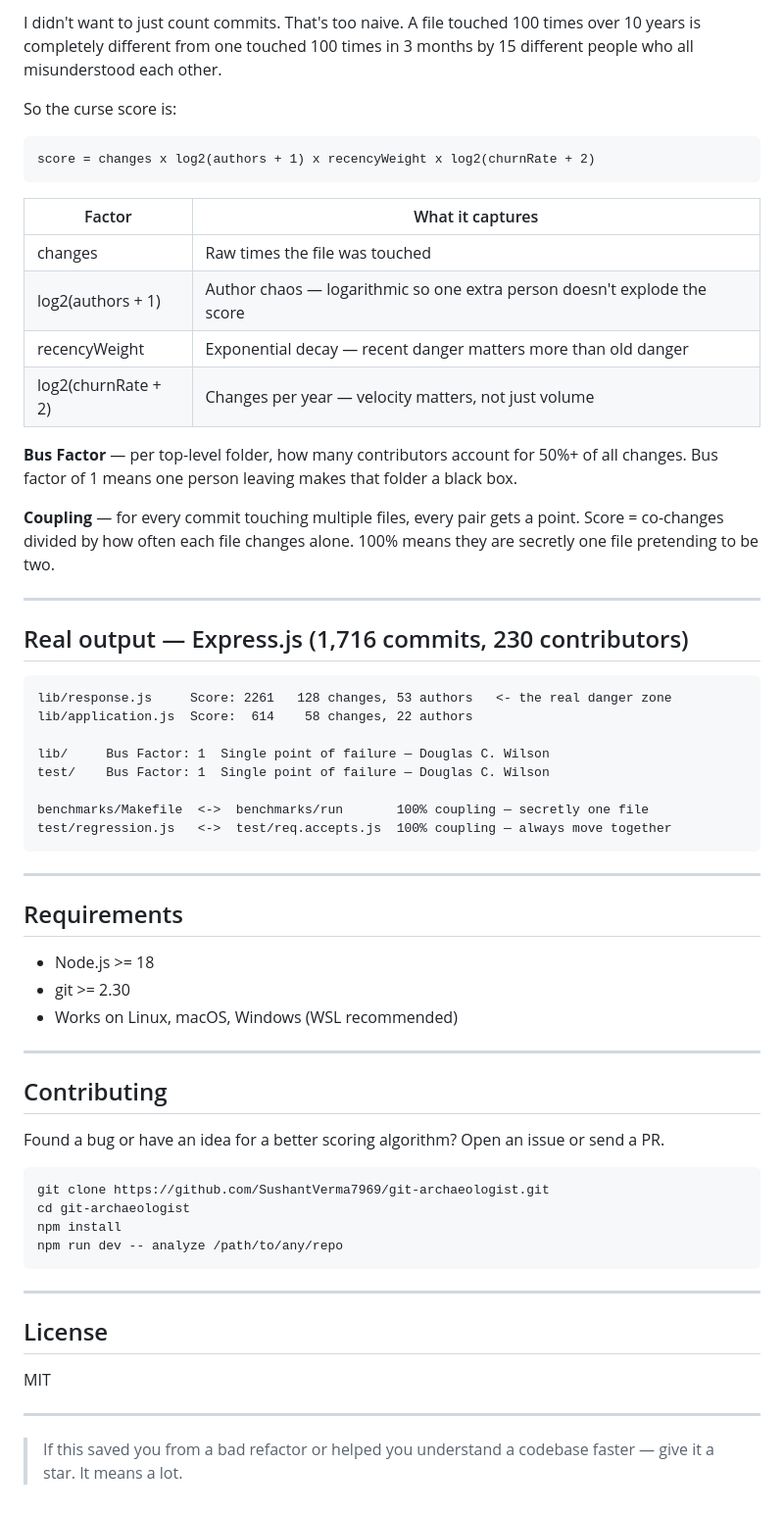
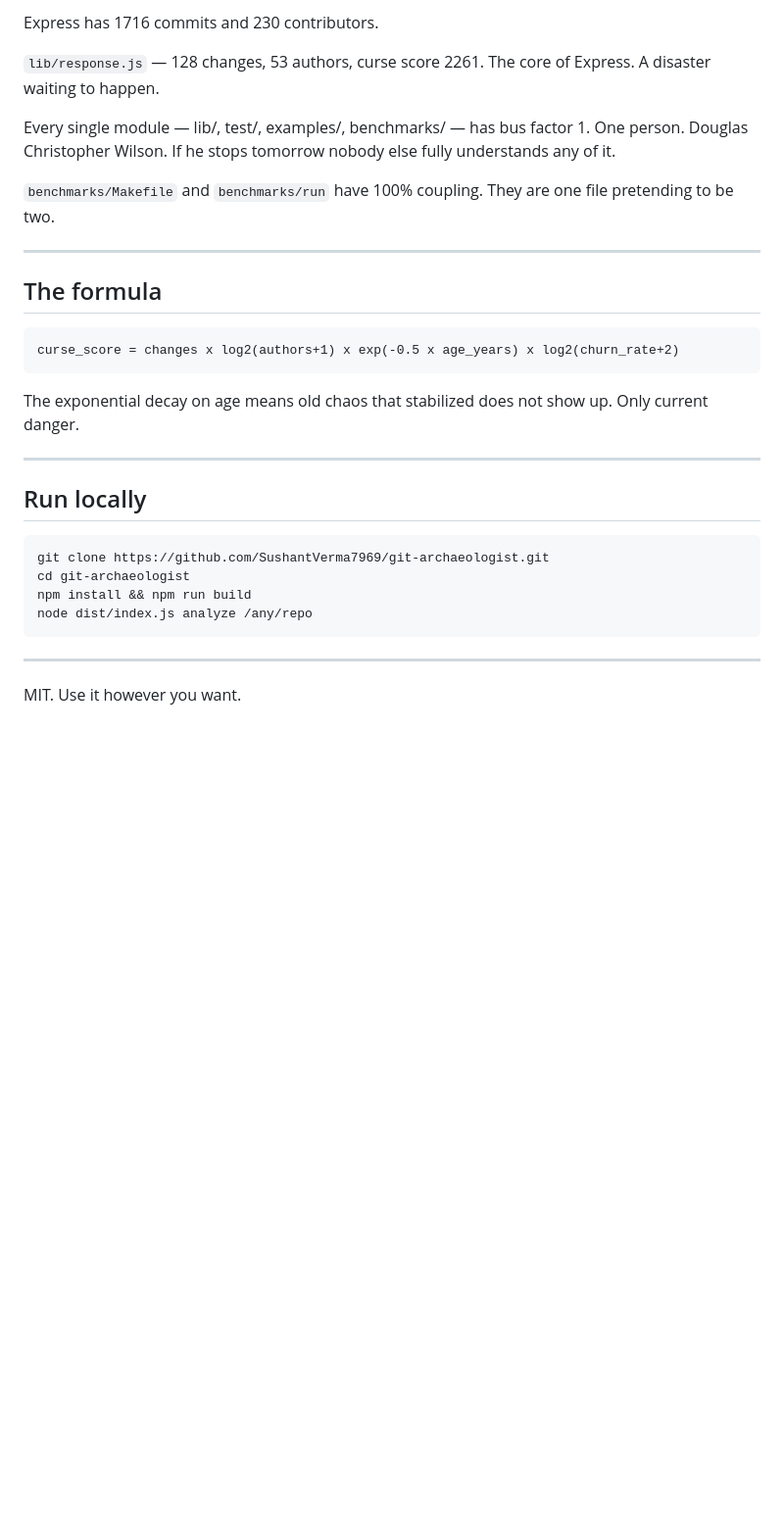
Before and after one commit to SushantVerma7969/git-archaeologist, a Markdown page: README.md, the part around the change printed below. Shown: that part at 98% size. Drawn GitHub-style; blank space fills up the shorter version.

````diff
--- a/README.md
+++ b/README.md
@@ -62,59 +52,33 @@ Or run without installing:
 
-I didn't want to just count commits. That's too naive. A file touched 100 times over 10 years is completely different from one touched 100 times in 3 months by 15 different people who all misunderstood each other.
+Express has 1716 commits and 230 contributors.
 
-So the curse score is:
+`lib/response.js` — 128 changes, 53 authors, curse score 2261. The core of Express. A disaster waiting to happen.
 
-    score = changes x log2(authors + 1) x recencyWeight x log2(churnRate + 2)
+Every single module — lib/, test/, examples/, benchmarks/ — has bus factor 1. One person. Douglas Christopher Wilson. If he stops tomorrow nobody else fully understands any of it.
 
-| Factor | What it captures |
-|---|---|
-| changes | Raw times the file was touched |
-| log2(authors + 1) | Author chaos — logarithmic so one extra person doesn't explode the score |
-| recencyWeight | Exponential decay — recent danger matters more than old danger |
-| log2(churnRate + 2) | Changes per year — velocity matters, not just volume |
-
-**Bus Factor** — per top-level folder, how many contributors account for 50%+ of all changes. Bus factor of 1 means one person leaving makes that folder a black box.
-
-**Coupling** — for every commit touching multiple files, every pair gets a point. Score = co-changes divided by how often each file changes alone. 100% means they are secretly one file pretending to be two.
+`benchmarks/Makefile` and `benchmarks/run` have 100% coupling. They are one file pretending to be two.
 
 ---
 
-## Real output — Express.js (1,716 commits, 230 contributors)
+## The formula
 
-    lib/response.js     Score: 2261   128 changes, 53 authors   <- the real danger zone
-    lib/application.js  Score:  614    58 changes, 22 authors
+```
+curse_score = changes x log2(authors+1) x exp(-0.5 x age_years) x log2(churn_rate+2)
+```
 
-    lib/     Bus Factor: 1  Single point of failure — Douglas C. Wilson
-    test/    Bus Factor: 1  Single point of failure — Douglas C. Wilson
-
-    benchmarks/Makefile  <->  benchmarks/run       100% coupling — secretly one file
-    test/regression.js   <->  test/req.accepts.js  100% coupling — always move together
+The exponential decay on age means old chaos that stabilized does not show up. Only current danger.
 
 ---
 
-## Requirements
+## Run locally
 
-- Node.js >= 18
-- git >= 2.30
-- Works on Linux, macOS, Windows (WSL recommended)
+```bash
+git clone https://github.com/SushantVerma7969/git-archaeologist.git
+cd git-archaeologist
+npm install && npm run build
+node dist/index.js analyze /any/repo
+```
 
 ---
 
-## Contributing
-
-Found a bug or have an idea for a better scoring algorithm? Open an issue or send a PR.
-
-    git clone https://github.com/SushantVerma7969/git-archaeologist.git
-    cd git-archaeologist
-    npm install
-    npm run dev -- analyze /path/to/any/repo
-
----
-
-## License
-
-MIT
-
----
-
-> If this saved you from a bad refactor or helped you understand a codebase faster — give it a star. It means a lot.
+MIT. Use it however you want.
````
Also changed, not shown: other parts of README.md (+25 -35 lines), demo.gif.
